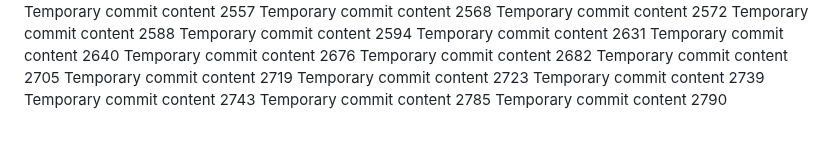
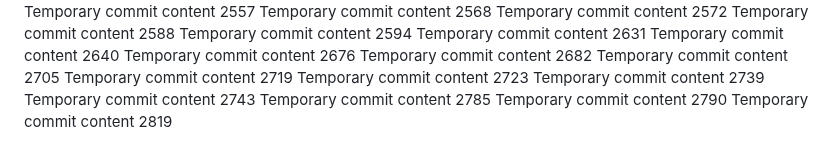
Before and after one commit to codedprocessing/fog, a Markdown page: edt/readme.md, the part around the change. GitHub-like rendering.

```diff
--- a/edt/readme.md
+++ b/edt/readme.md
@@ -230,3 +230,4 @@ Temporary commit content 2739
 Temporary commit content 2743
 Temporary commit content 2785
 Temporary commit content 2790
+Temporary commit content 2819
```
